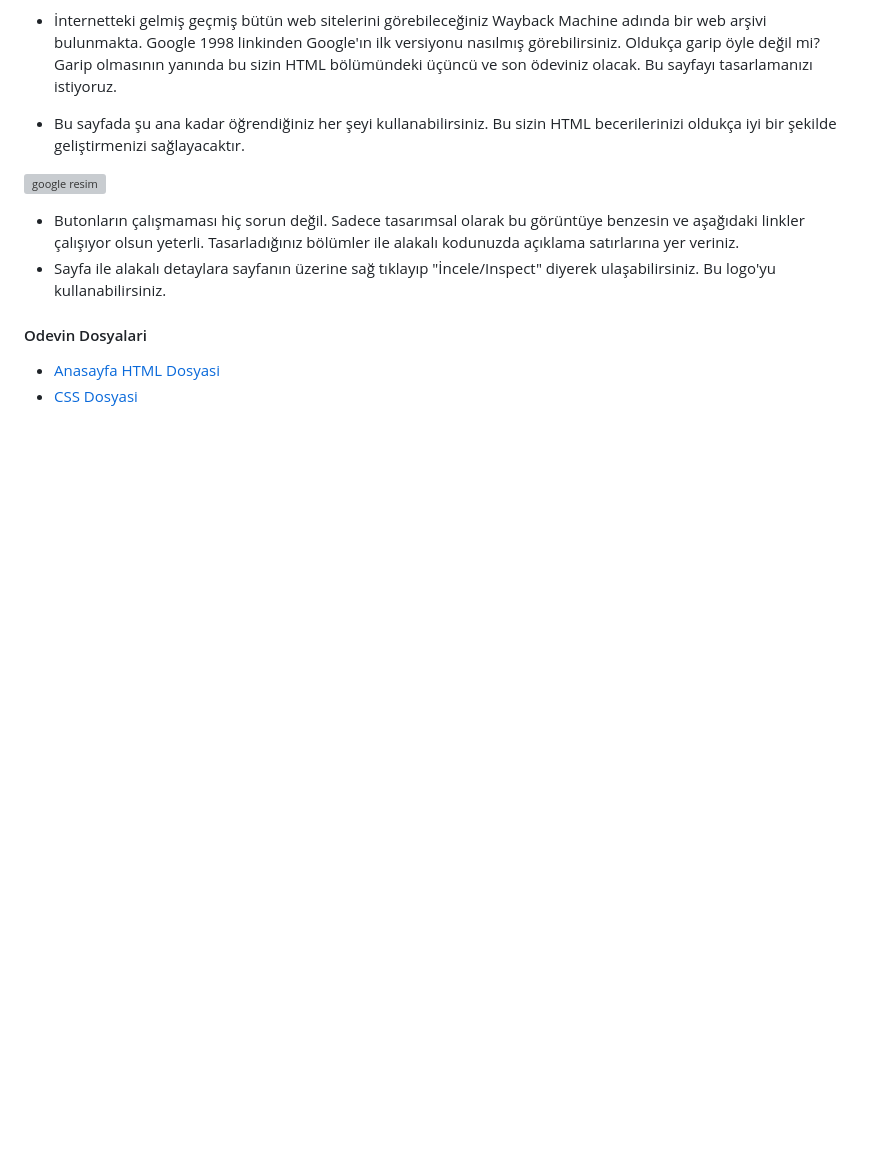
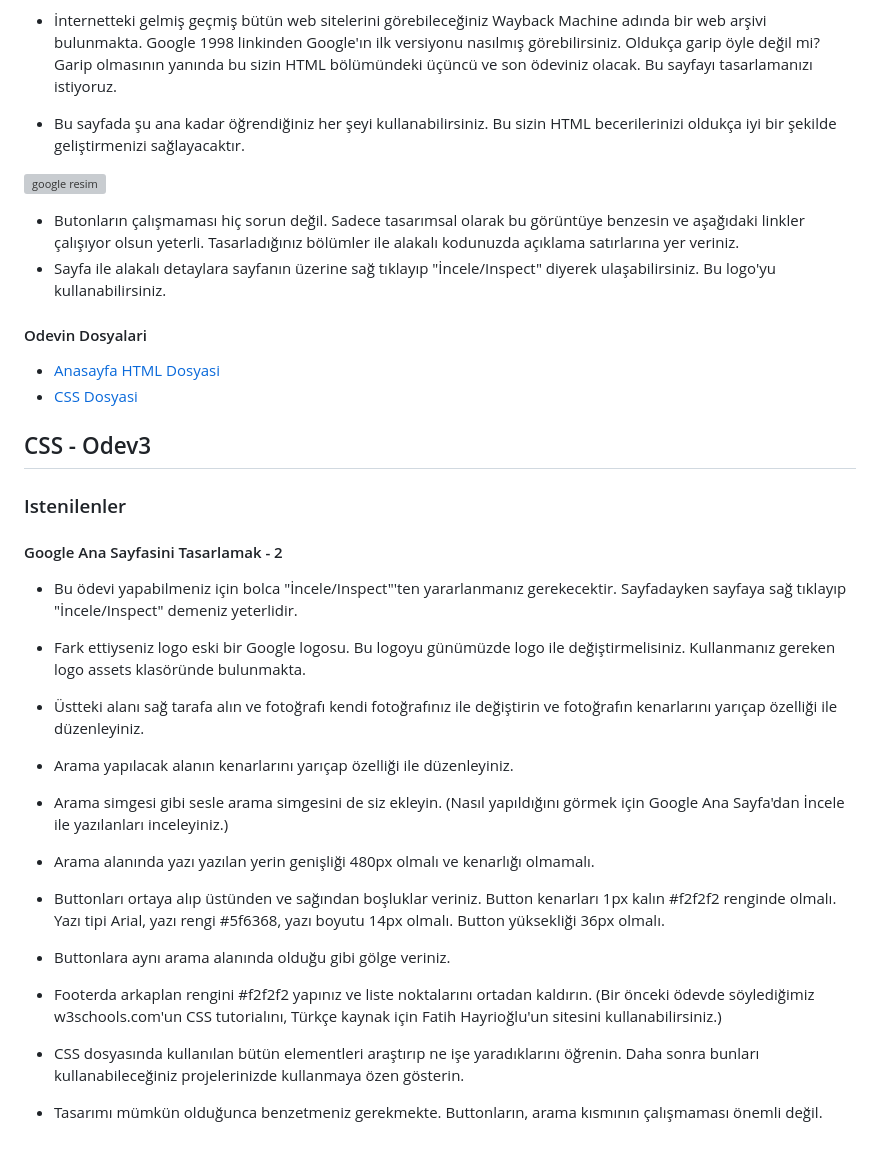
Before and after one commit to rrob1n/front-end-odev1, a Markdown page: README.md, the part around the change. Rendered like a GitHub page; blank space fills up the shorter version; grey boxes are pictures that could not be loaded.

Commit message:
README.md dosyasina odev 3 ile ilgili bilgiler eklendi

```diff
--- a/README.md
+++ b/README.md
@@ -80,3 +80,30 @@ Tasarladığınız bölümler ile alakalı kodunuzda açıklama satırlarına ye
 
 * [Anasayfa HTML Dosyasi](https://github.com/rrob1n/front-end-odevler/blob/main/css-odev2.html)
 * [CSS Dosyasi](https://github.com/rrob1n/front-end-odevler/blob/main/css/css-odev2.css)
+
+## CSS - Odev3
+
+### Istenilenler
+
+#### Google Ana Sayfasini Tasarlamak - 2
+
+* Bu ödevi yapabilmeniz için bolca "İncele/Inspect"'ten yararlanmanız gerekecektir. Sayfadayken sayfaya sağ tıklayıp "İncele/Inspect" demeniz yeterlidir.
+
+* Fark ettiyseniz logo eski bir Google logosu. Bu logoyu günümüzde logo ile değiştirmelisiniz. Kullanmanız gereken logo assets klasöründe bulunmakta.
+
+* Üstteki alanı sağ tarafa alın ve fotoğrafı kendi fotoğrafınız ile değiştirin ve fotoğrafın kenarlarını yarıçap özelliği ile düzenleyiniz.
+
+* Arama yapılacak alanın kenarlarını yarıçap özelliği ile düzenleyiniz.
+
+* Arama simgesi gibi sesle arama simgesini de siz ekleyin. (Nasıl yapıldığını görmek için Google Ana Sayfa'dan İncele ile yazılanları inceleyiniz.)
+
+* Arama alanında yazı yazılan yerin genişliği 480px olmalı ve kenarlığı olmamalı.
+
+* Buttonları ortaya alıp üstünden ve sağından boşluklar veriniz. Button kenarları 1px kalın #f2f2f2 renginde olmalı. Yazı tipi Arial, yazı rengi #5f6368, yazı boyutu 14px olmalı. Button yüksekliği 36px olmalı.
+
+* Buttonlara aynı arama alanında olduğu gibi gölge veriniz.
+
+* Footerda arkaplan rengini #f2f2f2 yapınız ve liste noktalarını ortadan kaldırın. (Bir önceki ödevde söylediğimiz w3schools.com'un CSS tutorialını, Türkçe kaynak için Fatih Hayrioğlu'un sitesini kullanabilirsiniz.)
+
+* CSS dosyasında kullanılan bütün elementleri araştırıp ne işe yaradıklarını öğrenin. Daha sonra bunları kullanabileceğiniz projelerinizde kullanmaya özen gösterin.
+* Tasarımı mümkün olduğunca benzetmeniz gerekmekte. Buttonların, arama kısmının çalışmaması önemli değil.
```
